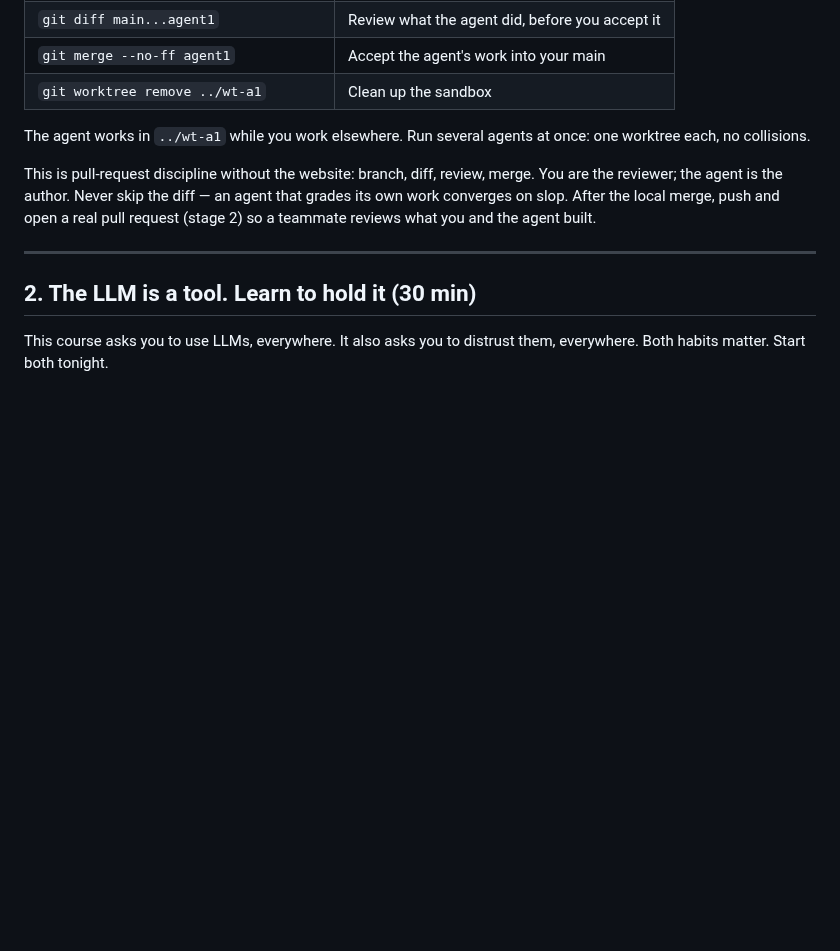
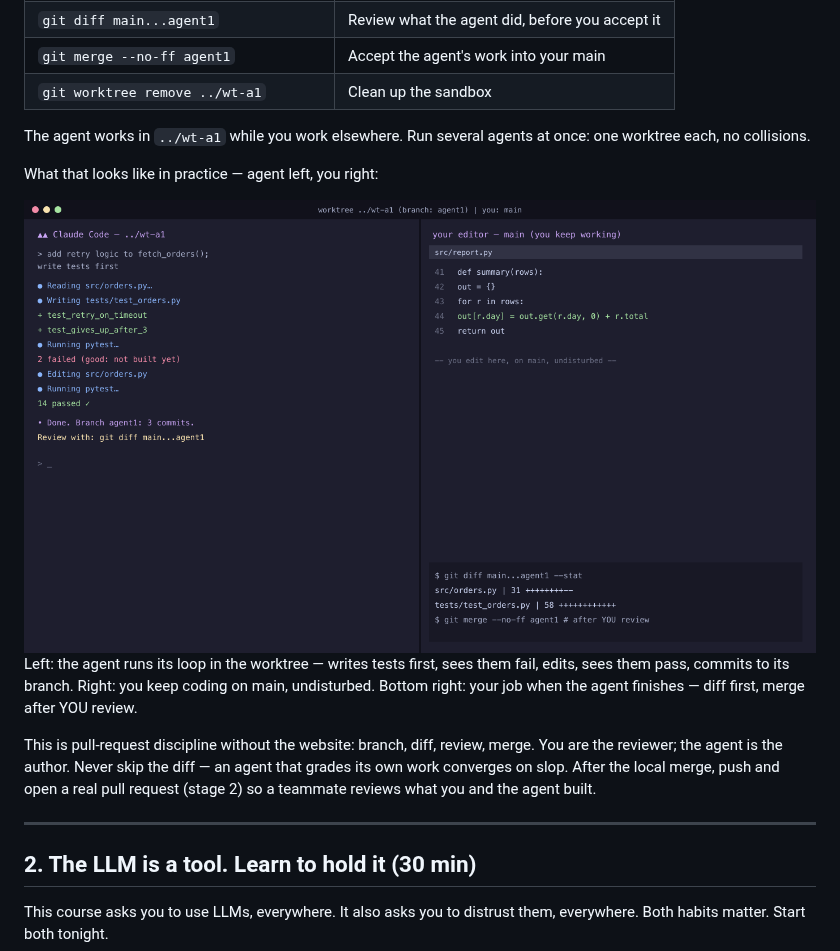
Before and after one commit to txt/se26f, a Markdown page: docs/lect/n01.md, the part around the change. Rendered like a GitHub page; pictures changed too: etc/img/n01-agentpane.png (added); blank space fills up the shorter version.

Commit message:
N1 stage 3: split-screen worktree illustration (agent left, human right)
Co-Authored-By: Claude Fable 5 <noreply@anthropic.com>

```diff
--- a/docs/lect/n01.md
+++ b/docs/lect/n01.md
@@ -284,6 +284,15 @@ branch, sharing one repo. Four commands:
 The agent works in `../wt-a1` while you work elsewhere. Run several
 agents at once: one worktree each, no collisions.
 
+What that looks like in practice — agent left, you right:
+
+<img width="1400" alt="split screen: Claude Code running tests in a worktree on the left; your editor on main, plus the diff-then-merge commands, on the right" src="../../etc/img/n01-agentpane.png" />
+
+Left: the agent runs its loop in the worktree — writes tests first,
+sees them fail, edits, sees them pass, commits to its branch. Right:
+you keep coding on main, undisturbed. Bottom right: your job when the
+agent finishes — diff first, merge after YOU review.
+
 This is pull-request discipline without the website: branch, diff,
 review, merge. You are the reviewer; the agent is the author. Never
 skip the diff — an agent that grades its own work converges on slop.
```
Also changed, not shown: 1 other file.
